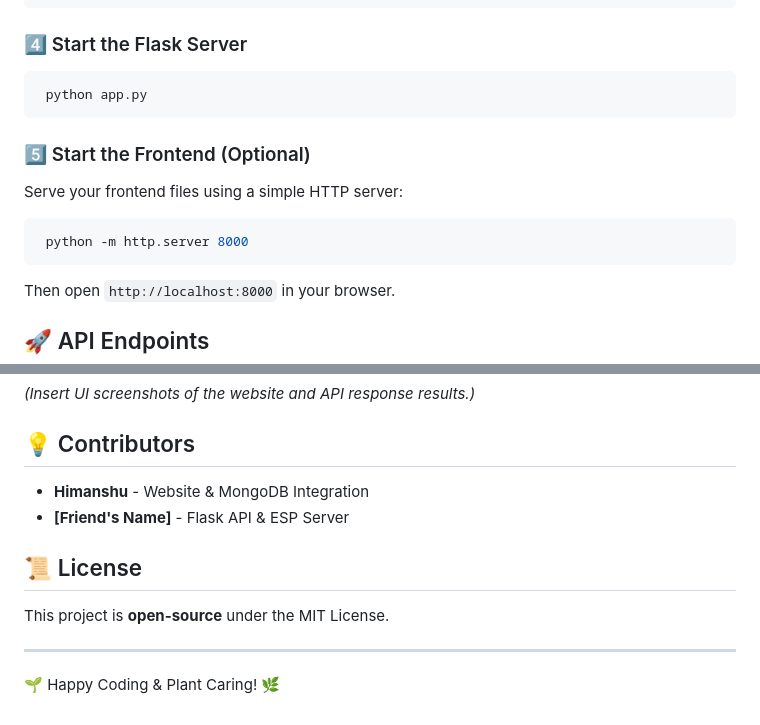
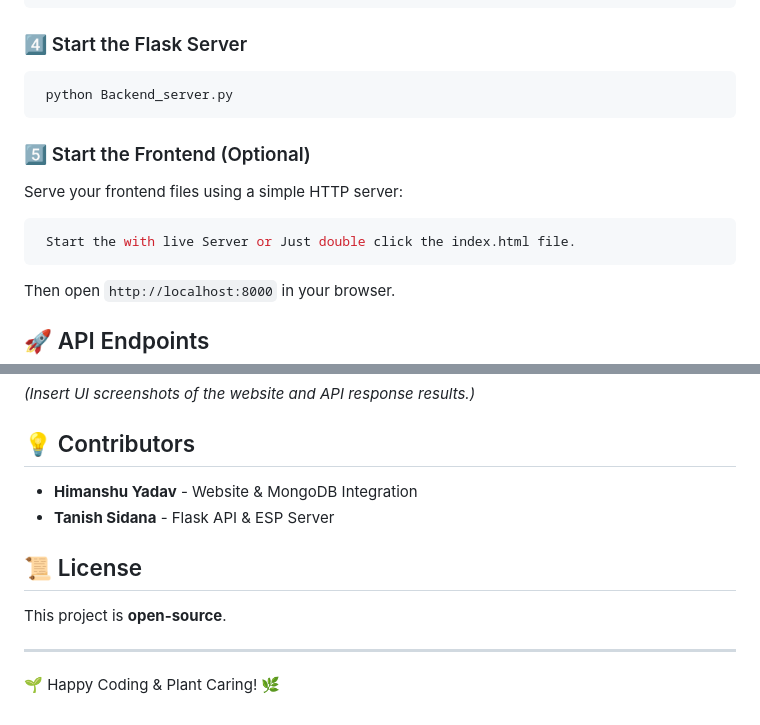
Before and after one commit to Himanshu-Yadav-0/IoT-Plant-Care-System, a Markdown page: README.md, 2 parts joined by grey strips. GitHub-like rendering.

````diff
--- a/README.md
+++ b/README.md
@@ -45,13 +45,13 @@ FRIEND_SERVER_URL=http://your-flask-server-url.com/sensor_data
 
 ### 4️⃣ Start the Flask Server
 ```sh
- python app.py
+ python Backend_server.py
 ```
 
 ### 5️⃣ Start the Frontend (Optional)
 Serve your frontend files using a simple HTTP server:
 ```sh
- python -m http.server 8000
+ Start the with live Server or Just double click the index.html file.
 ```
 Then open `http://localhost:8000` in your browser.
 
@@ -100,11 +100,11 @@ Then open `http://localhost:8000` in your browser.
 *(Insert UI screenshots of the website and API response results.)*
 
 ## 💡 Contributors
-- **Himanshu** - Website & MongoDB Integration
-- **[Friend's Name]** - Flask API & ESP Server
+- **Himanshu Yadav** - Website & MongoDB Integration
+- **Tanish Sidana** - Flask API & ESP Server
 
 ## 📜 License
-This project is **open-source** under the MIT License.
+This project is **open-source**.
 
 ---
 🌱 Happy Coding & Plant Caring! 🌿
````
